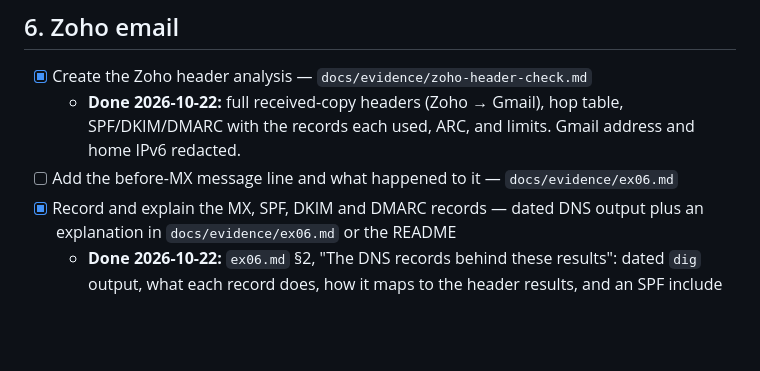
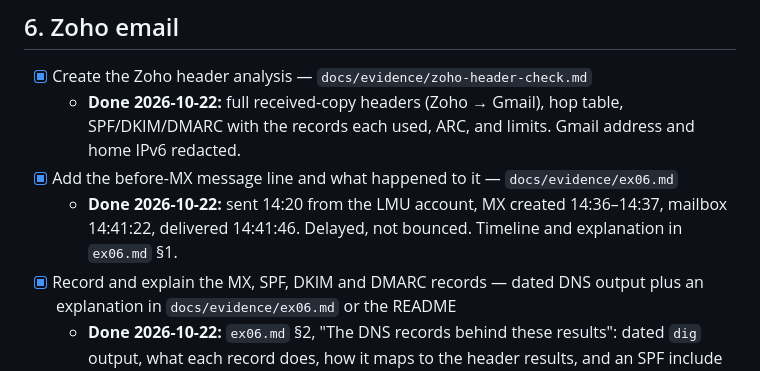
Before and after one commit to ethanjad/career-platform, a Markdown page: TASKS.md, the part around the change. Drawn GitHub-style; blank space fills up the shorter version.

```diff
--- a/TASKS.md
+++ b/TASKS.md
@@ -82,7 +82,8 @@ Then:
 
 - [x] Create the Zoho header analysis — `docs/evidence/zoho-header-check.md`
   - **Done 2026-10-22:** full received-copy headers (Zoho → Gmail), hop table, SPF/DKIM/DMARC with the records each used, ARC, and limits. Gmail address and home IPv6 redacted.
-- [ ] Add the before-MX message line and what happened to it — `docs/evidence/ex06.md`
+- [x] Add the before-MX message line and what happened to it — `docs/evidence/ex06.md`
+  - **Done 2026-10-22:** sent 14:20 from the LMU account, MX created 14:36–14:37, mailbox 14:41:22, delivered 14:41:46. Delayed, not bounced. Timeline and explanation in `ex06.md` §1.
 - [x] Record and explain the MX, SPF, DKIM and DMARC records — dated DNS output plus an explanation in `docs/evidence/ex06.md` or the README
   - **Done 2026-10-22:** `ex06.md` §2, "The DNS records behind these results": dated `dig` output, what each record does, how it maps to the header results, and an SPF include chain shown to cover the sending IP.
 - [x] Link ex06 and the header check from the README and submission index — `README.md`, `docs/project-1-submission.md`
```
Also changed, not shown: docs/evidence/ex06.md (+28 -0 lines).
